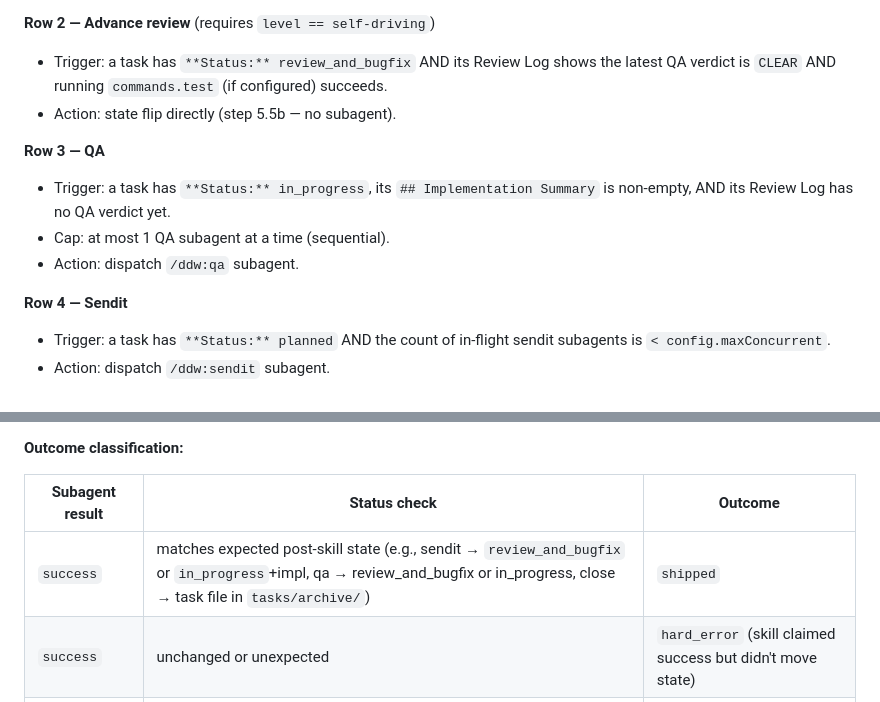
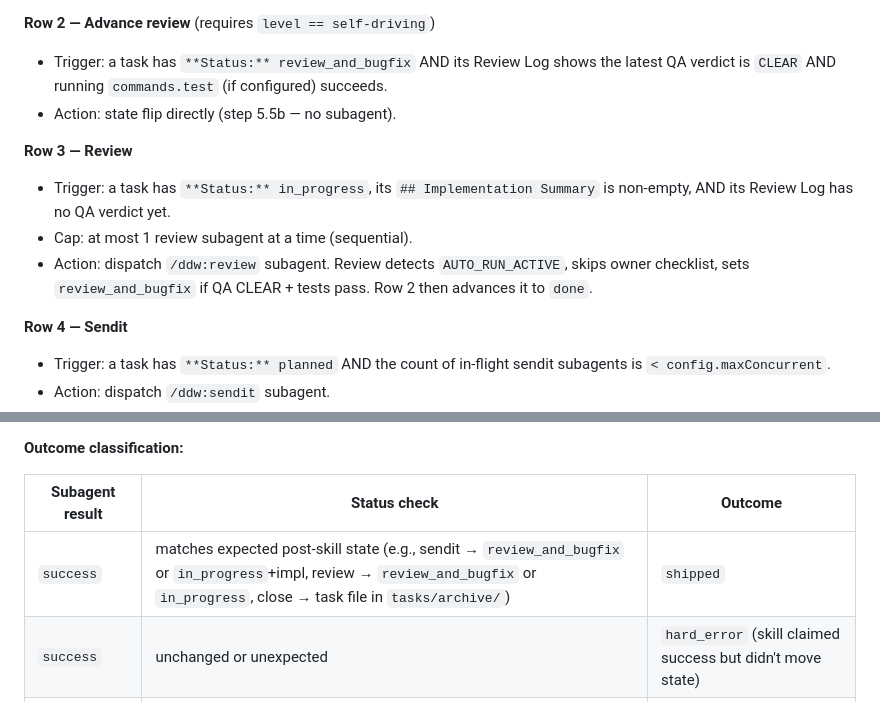
Before and after one commit to inalps/ddw, a Markdown page: skills/auto/SKILL.md, 2 parts joined by grey strips. Rendered like a GitHub page.

```diff
--- a/skills/auto/SKILL.md
+++ b/skills/auto/SKILL.md
@@ -205,10 +205,10 @@ Walk the rows in order. Take the **first** row with a workable candidate. Within
 - Trigger: a task has `**Status:** review_and_bugfix` AND its Review Log shows the latest QA verdict is `CLEAR` AND running `commands.test` (if configured) succeeds.
 - Action: state flip directly (step 5.5b — no subagent).
 
-**Row 3 — QA**
+**Row 3 — Review**
 - Trigger: a task has `**Status:** in_progress`, its `## Implementation Summary` is non-empty, AND its Review Log has no QA verdict yet.
-- Cap: at most 1 QA subagent at a time (sequential).
-- Action: dispatch `/ddw:qa` subagent.
+- Cap: at most 1 review subagent at a time (sequential).
+- Action: dispatch `/ddw:review` subagent. Review detects `AUTO_RUN_ACTIVE`, skips owner checklist, sets `review_and_bugfix` if QA CLEAR + tests pass. Row 2 then advances it to `done`.
 
 **Row 4 — Sendit**
 - Trigger: a task has `**Status:** planned` AND the count of in-flight sendit subagents is `< config.maxConcurrent`.
@@ -404,7 +404,7 @@ After the Agent tool returns (success, error, or timeout):
 
 | Subagent result | Status check | Outcome |
 |---|---|---|
-| `success` | matches expected post-skill state (e.g., sendit → `review_and_bugfix` or `in_progress`+impl, qa → review_and_bugfix or in_progress, close → task file in `tasks/archive/`) | `shipped` |
+| `success` | matches expected post-skill state (e.g., sendit → `review_and_bugfix` or `in_progress`+impl, review → `review_and_bugfix` or `in_progress`, close → task file in `tasks/archive/`) | `shipped` |
 | `success` | unchanged or unexpected | `hard_error` (skill claimed success but didn't move state) |
 | `blocked` | any | `blocked` |
 | `stopped-for-human` | any | `blocked` |
```
Also changed, not shown: skills/review/SKILL.md (+10 -5 lines).
